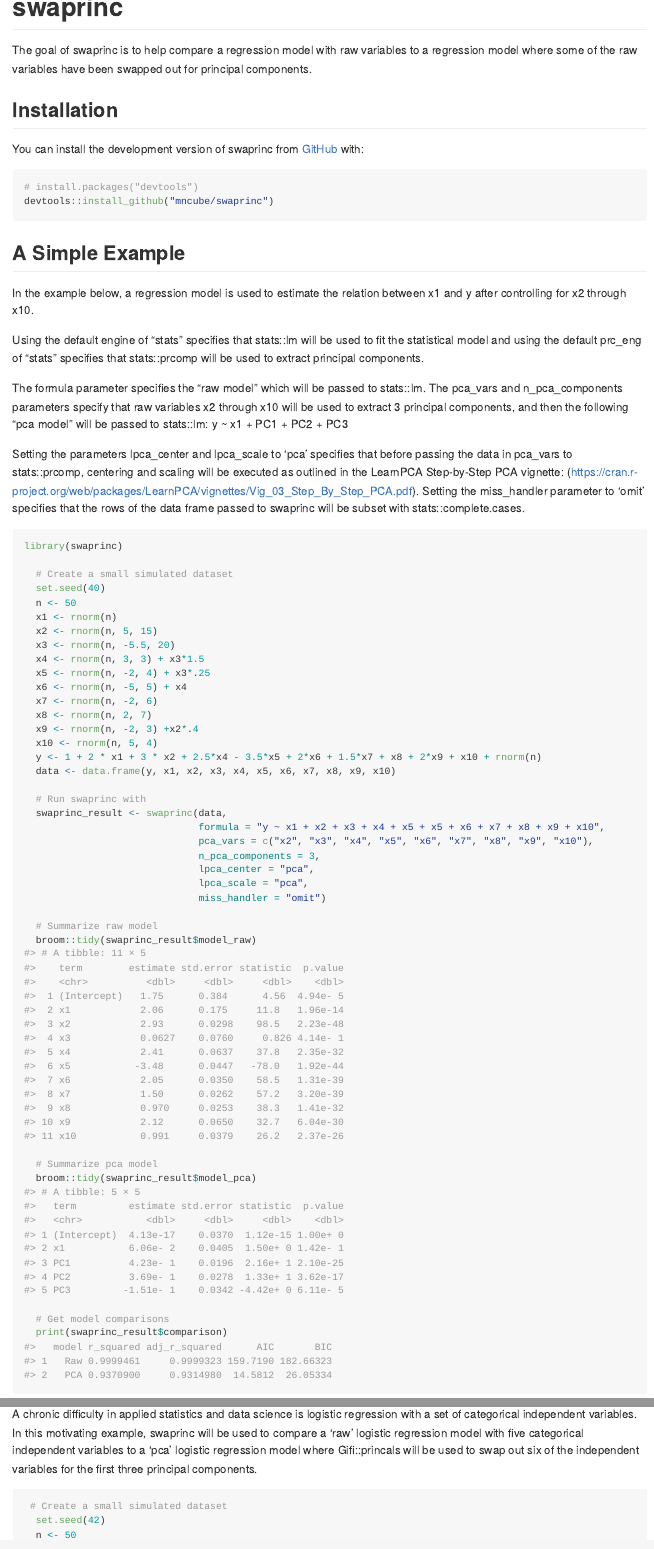
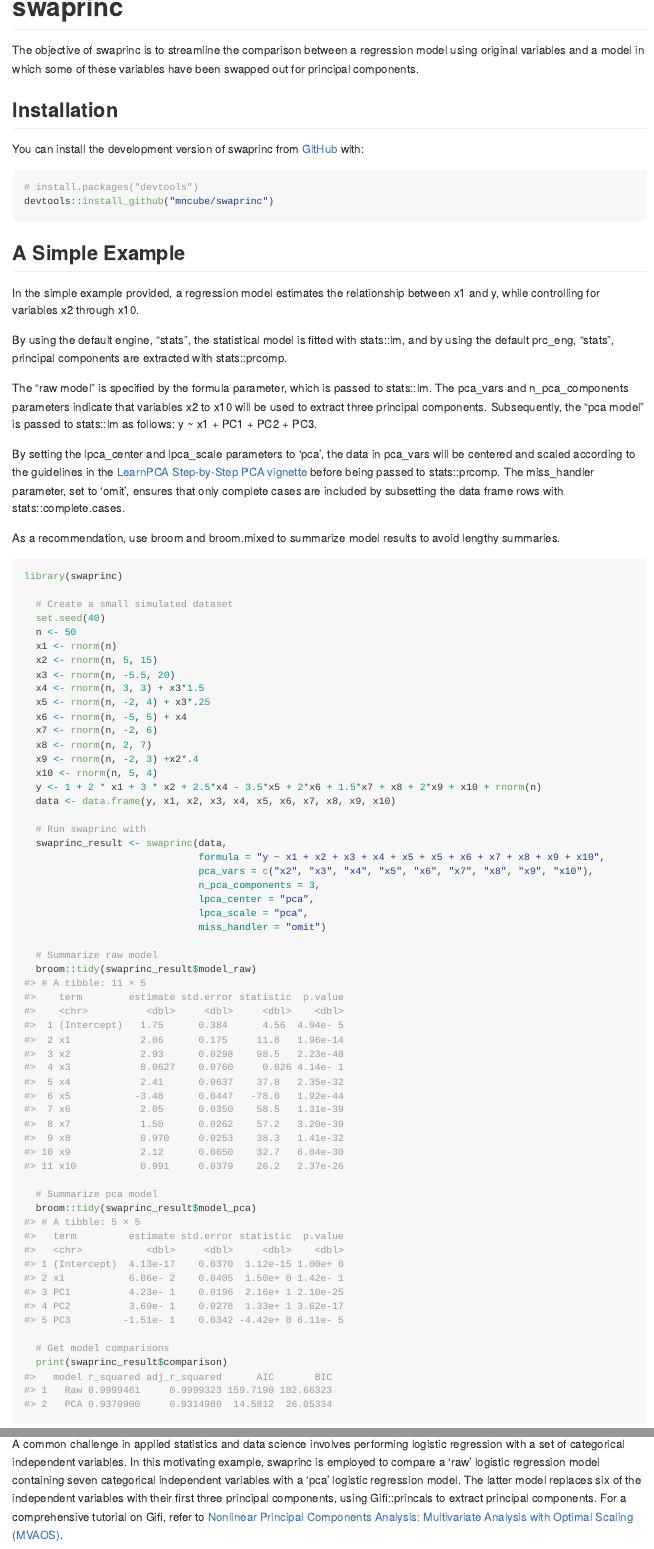
Before and after one commit to mncube/swaprinc, an R Markdown document (README.Rmd): the page in a window 1100 px wide, from its top, and a second part further down, joined at a grey line. The pictures show the output file README.md that the author committed with the source, drawn offline in the style of GitHub.

Commit message:
update README

````diff
--- a/README.Rmd
+++ b/README.Rmd
@@ -18,9 +18,9 @@ knitr::opts_chunk$set(
 <!-- badges: start -->
 <!-- badges: end -->
 
-The goal of swaprinc is to help compare a regression model with raw variables to
-a regression model where some of the raw variables have been swapped out for
-principal components.
+The objective of swaprinc is to streamline the comparison between a regression
+model using original variables and a model in which some of these variables have
+been swapped out for principal components.
 
 ## Installation
 
@@ -33,23 +33,26 @@ devtools::install_github("mncube/swaprinc")
 
 ## A Simple Example
 
-In the example below, a regression model is used to estimate the relation between
-x1 and y after controlling for x2 through x10.
+In the simple example provided, a regression model estimates the relationship
+between x1 and y, while controlling for variables x2 through x10.
 
-Using the default engine of "stats" specifies that stats::lm will be used to fit
-the statistical model and using the default prc_eng of "stats" specifies that
-stats::prcomp will be used to extract principal components.
+By using the default engine, "stats", the statistical model is fitted with
+stats::lm, and by using the default prc_eng, "stats", principal components are
+extracted with stats::prcomp.
 
-The formula parameter specifies the "raw model" which will be passed to stats::lm.
-The pca_vars and n_pca_components parameters specify that raw variables
-x2 through x10 will be used to extract 3 principal components, and then the
-following "pca model" will be passed to stats::lm: y ~ x1 + PC1 + PC2 + PC3
+The "raw model" is specified by the formula parameter, which is passed to stats::lm.
+The pca_vars and n_pca_components parameters indicate that variables x2 to x10
+will be used to extract three principal components. Subsequently, the "pca model"
+is passed to stats::lm as follows: y ~ x1 + PC1 + PC2 + PC3.
 
-Setting the parameters lpca_center and lpca_scale to 'pca' specifies that before
-passing the data in pca_vars to stats::prcomp, centering and scaling will be
-executed as outlined in the LearnPCA Step-by-Step PCA vignette: (https://cran.r-project.org/web/packages/LearnPCA/vignettes/Vig_03_Step_By_Step_PCA.pdf).
-Setting the miss_handler parameter to 'omit' specifies that the rows of the data
-frame passed to swaprinc will be subset with stats::complete.cases.
+By setting the lpca_center and lpca_scale parameters to 'pca', the data in pca_vars
+will be centered and scaled according to the guidelines in the
+[LearnPCA Step-by-Step PCA vignette](https://cran.r-project.org/web/packages/LearnPCA/vignettes/Vig_03_Step_By_Step_PCA.pdf) before being passed to stats::prcomp. The miss_handler parameter, set to 'omit',
+ensures that only complete cases are included by subsetting the data frame rows
+with stats::complete.cases.
+
+As a recommendation, use broom and broom.mixed to summarize model results to avoid
+lengthy summaries.
 
 ```{r simple}
 library(swaprinc)
@@ -93,12 +96,14 @@ library(swaprinc)
 
 ## The Motivating Example
 
-A chronic difficulty in applied statistics and data science is logistic regression
-with a set of categorical independent variables.  In this motivating example,
-swaprinc will be used to compare a 'raw' logistic regression model with
-five categorical independent variables to a 'pca' logistic regression model where
-Gifi::princals will be used to swap out six of the independent variables for
-the first three principal components.
+A common challenge in applied statistics and data science involves performing
+logistic regression with a set of categorical independent variables. In this
+motivating example, swaprinc is employed to compare a 'raw' logistic regression
+model containing seven categorical independent variables with a 'pca' logistic
+regression model. The latter model replaces six of the independent variables with
+their first three principal components, using Gifi::princals to extract principal
+components. For a comprehensive tutorial on Gifi, refer to
+[Nonlinear Principal Components Analysis: Multivariate Analysis with Optimal Scaling (MVAOS)](https://www.css.cornell.edu/faculty/dgr2/_static/files/R_html/NonlinearPCA.html#2_Package).
 
 ```{r motivation}
  # Create a small simulated dataset
````
Also changed, not shown: README.md, README.Rmd (18 more changed lines).
